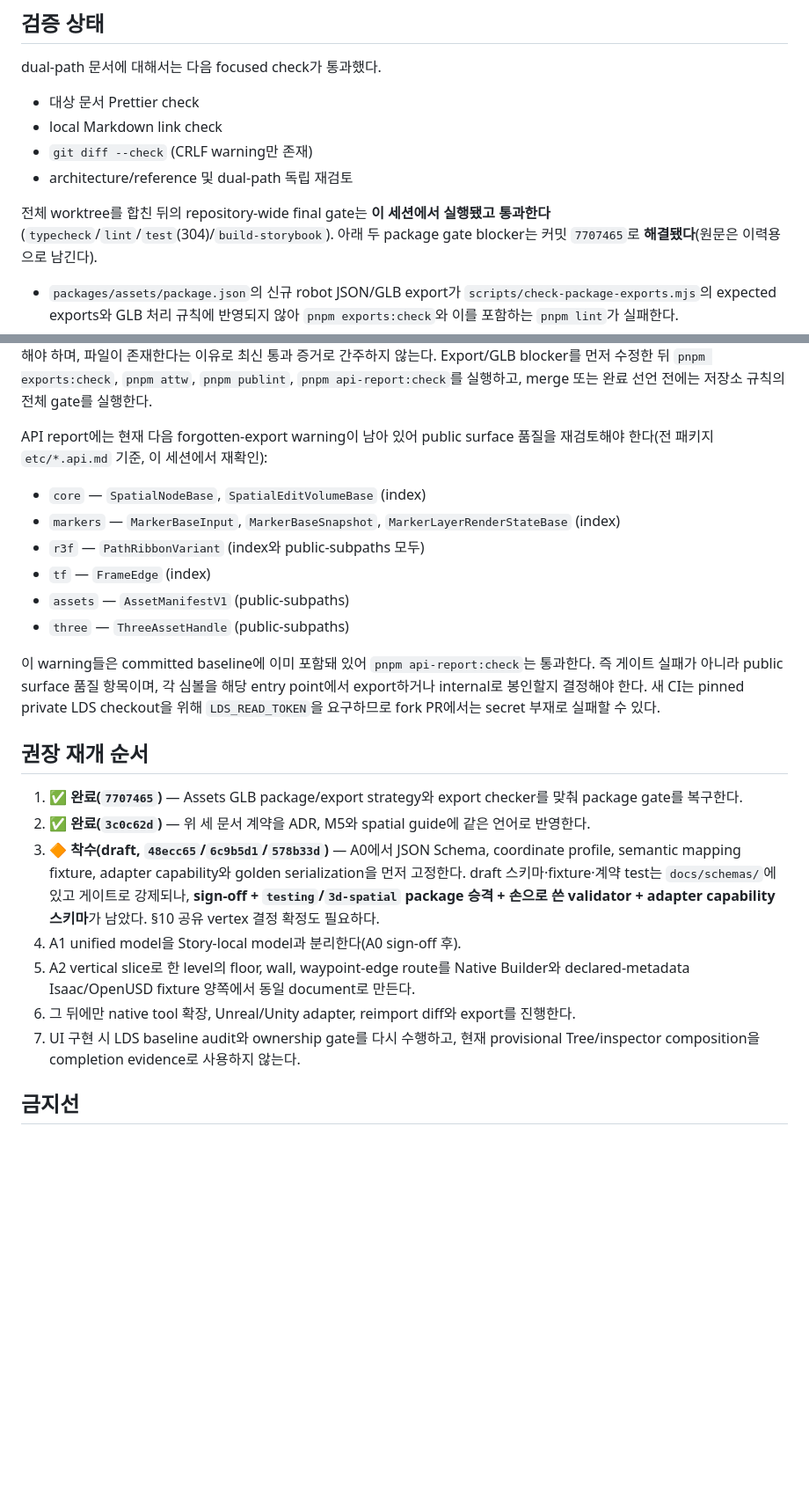
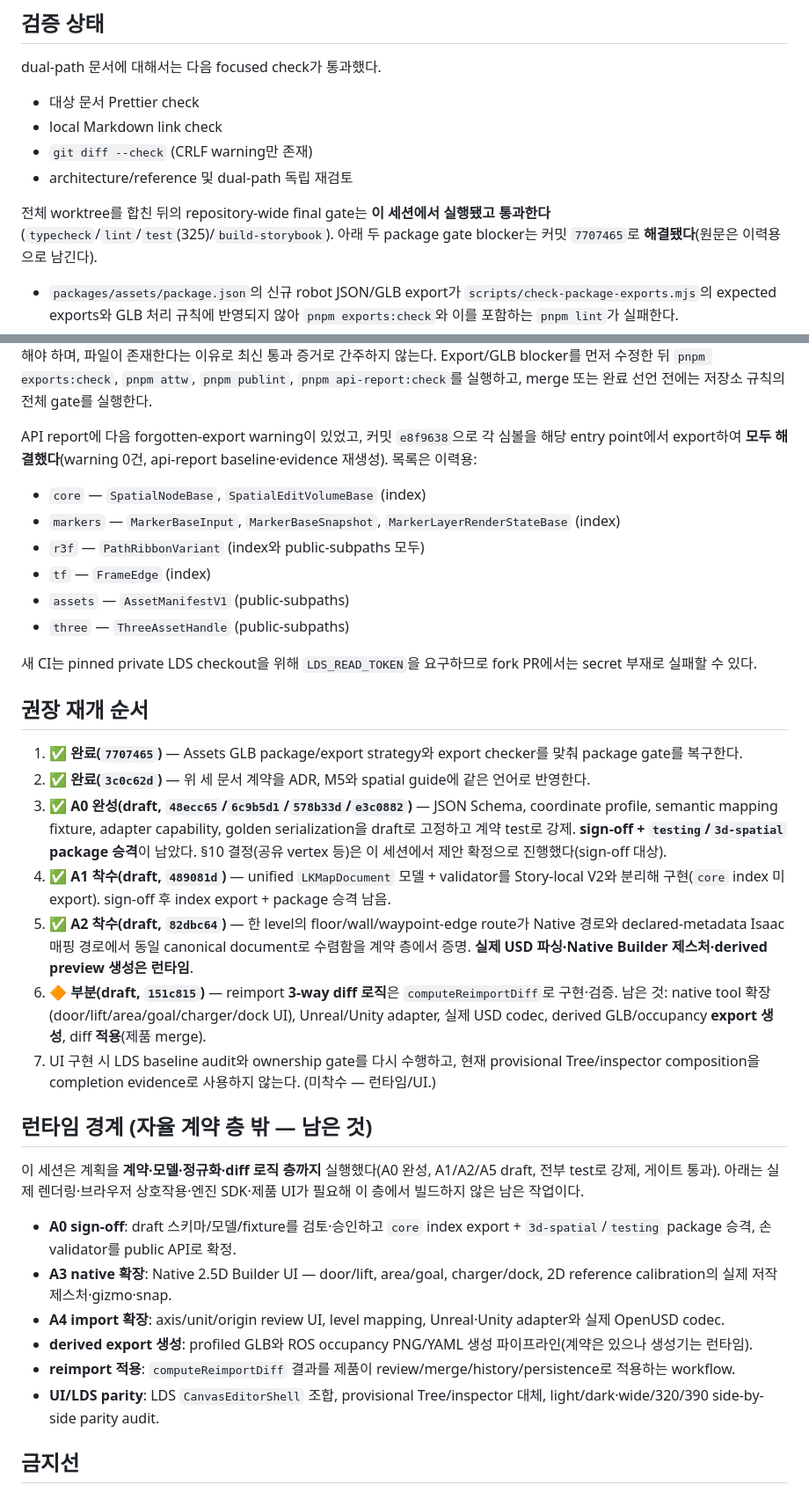
Before and after one commit to LK-Design-System/lk-design-system-3d, a Markdown page: docs/HANDOFF-2026-07-19.md, 2 parts joined by grey strips. Shown at 88% size. GitHub-like rendering; blank space fills up the shorter version.

Commit message:
docs: finalize the handoff for the executed contract-layer plan
Reflect the full session in the handoff: A0 complete (draft) plus A1/A2/A5
drafts and the forgotten-export cleanup, and add an explicit "런타임 경계"
section delimiting what remains (A0 sign-off, A3/A4 UI + engine codecs, derived
export generation, reimport application, LDS parity) as runtime/product work
beyond the autonomous contract layer.

- 후속 진행: list all 13 session commits; gate now 325 tests.
- forgotten-export section marked resolved (e8f9638).
- resume order steps 3-6 updated with A0-complete / A1 / A2 / A5 status; the
  stale test count fixed.

Co-Authored-By: Claude Fable 5 <noreply@anthropic.com>

```diff
--- a/docs/HANDOFF-2026-07-19.md
+++ b/docs/HANDOFF-2026-07-19.md
@@ -168,7 +182,7 @@ dual-path 문서에 대해서는 다음 focused check가 통과했다.
 - architecture/reference 및 dual-path 독립 재검토
 
 전체 worktree를 합친 뒤의 repository-wide final gate는 **이 세션에서 실행됐고 통과한다**
-(`typecheck`/`lint`/`test`(304)/`build-storybook`). 아래 두 package gate blocker는
+(`typecheck`/`lint`/`test`(325)/`build-storybook`). 아래 두 package gate blocker는
 커밋 `7707465`로 **해결됐다**(원문은 이력용으로 남긴다).
 
 - `packages/assets/package.json`의 신규 robot JSON/GLB export가
@@ -188,8 +202,9 @@ final build 뒤 재생성·확인해야 하며, 파일이 존재한다는 이유
 `pnpm publint`, `pnpm api-report:check`를 실행하고, merge 또는 완료 선언 전에는 저장소
 규칙의 전체 gate를 실행한다.
 
-API report에는 현재 다음 forgotten-export warning이 남아 있어 public surface 품질을
-재검토해야 한다(전 패키지 `etc/*.api.md` 기준, 이 세션에서 재확인):
+API report에 다음 forgotten-export warning이 있었고, 커밋 `e8f9638`으로 각 심볼을 해당
+entry point에서 export하여 **모두 해결했다**(warning 0건, api-report baseline·evidence
+재생성). 목록은 이력용:
 
 - `core` — `SpatialNodeBase`, `SpatialEditVolumeBase` (index)
 - `markers` — `MarkerBaseInput`, `MarkerBaseSnapshot`, `MarkerLayerRenderStateBase` (index)
@@ -198,27 +213,47 @@ API report에는 현재 다음 forgotten-export warning이 남아 있어 public
 - `assets` — `AssetManifestV1` (public-subpaths)
 - `three` — `ThreeAssetHandle` (public-subpaths)
 
-이 warning들은 committed baseline에 이미 포함돼 있어 `pnpm api-report:check`는 통과한다.
-즉 게이트 실패가 아니라 public surface 품질 항목이며, 각 심볼을 해당 entry point에서
-export하거나 internal로 봉인할지 결정해야 한다. 새 CI는 pinned private LDS checkout을
-위해 `LDS_READ_TOKEN`을 요구하므로 fork PR에서는 secret 부재로 실패할 수 있다.
+새 CI는 pinned private LDS checkout을 위해 `LDS_READ_TOKEN`을 요구하므로 fork PR에서는
+secret 부재로 실패할 수 있다.
 
 ## 권장 재개 순서
 
 1. ✅ **완료(`7707465`)** — Assets GLB package/export strategy와 export checker를 맞춰
    package gate를 복구한다.
 2. ✅ **완료(`3c0c62d`)** — 위 세 문서 계약을 ADR, M5와 spatial guide에 같은 언어로 반영한다.
-3. 🔶 **착수(draft, `48ecc65`/`6c9b5d1`/`578b33d`)** — A0에서 JSON Schema, coordinate
-   profile, semantic mapping fixture, adapter capability와 golden serialization을 먼저
-   고정한다. draft 스키마·fixture·계약 test는 `docs/schemas/`에 있고 게이트로 강제되나,
-   **sign-off + `testing`/`3d-spatial` package 승격 + 손으로 쓴 validator + adapter
-   capability 스키마**가 남았다. §10 공유 vertex 결정 확정도 필요하다.
-4. A1 unified model을 Story-local model과 분리한다(A0 sign-off 후).
-5. A2 vertical slice로 한 level의 floor, wall, waypoint-edge route를 Native Builder와
-   declared-metadata Isaac/OpenUSD fixture 양쪽에서 동일 document로 만든다.
-6. 그 뒤에만 native tool 확장, Unreal/Unity adapter, reimport diff와 export를 진행한다.
+3. ✅ **A0 완성(draft, `48ecc65`/`6c9b5d1`/`578b33d`/`e3c0882`)** — JSON Schema, coordinate
+   profile, semantic mapping fixture, adapter capability, golden serialization을 draft로
+   고정하고 계약 test로 강제. **sign-off + `testing`/`3d-spatial` package 승격**이 남았다.
+   §10 결정(공유 vertex 등)은 이 세션에서 제안 확정으로 진행했다(sign-off 대상).
+4. ✅ **A1 착수(draft, `489081d`)** — unified `LKMapDocument` 모델 + validator를 Story-local
+   V2와 분리해 구현(`core` index 미export). sign-off 후 index export + package 승격 남음.
+5. ✅ **A2 착수(draft, `82dbc64`)** — 한 level의 floor/wall/waypoint-edge route가 Native
+   경로와 declared-metadata Isaac 매핑 경로에서 동일 canonical document로 수렴함을 계약
+   층에서 증명. **실제 USD 파싱·Native Builder 제스처·derived preview 생성은 런타임**.
+6. 🔶 **부분(draft, `151c815`)** — reimport **3-way diff 로직**은 `computeReimportDiff`로
+   구현·검증. 남은 것: native tool 확장(door/lift/area/goal/charger/dock UI), Unreal/Unity
+   adapter, 실제 USD codec, derived GLB/occupancy **export 생성**, diff **적용**(제품 merge).
 7. UI 구현 시 LDS baseline audit와 ownership gate를 다시 수행하고, 현재 provisional
-   Tree/inspector composition을 completion evidence로 사용하지 않는다.
+   Tree/inspector composition을 completion evidence로 사용하지 않는다. (미착수 — 런타임/UI.)
+
+## 런타임 경계 (자율 계약 층 밖 — 남은 것)
+
+이 세션은 계획을 **계약·모델·정규화·diff 로직 층까지** 실행했다(A0 완성, A1/A2/A5 draft,
+전부 test로 강제, 게이트 통과). 아래는 실제 렌더링·브라우저 상호작용·엔진 SDK·제품 UI가
+필요해 이 층에서 빌드하지 않은 남은 작업이다.
+
+- **A0 sign-off**: draft 스키마/모델/fixture를 검토·승인하고 `core` index export +
+  `3d-spatial`/`testing` package 승격, 손 validator를 public API로 확정.
+- **A3 native 확장**: Native 2.5D Builder UI — door/lift, area/goal, charger/dock,
+  2D reference calibration의 실제 저작 제스처·gizmo·snap.
+- **A4 import 확장**: axis/unit/origin review UI, level mapping, Unreal·Unity adapter와
+  실제 OpenUSD codec.
+- **derived export 생성**: profiled GLB와 ROS occupancy PNG/YAML 생성 파이프라인(계약은
+  있으나 생성기는 런타임).
+- **reimport 적용**: `computeReimportDiff` 결과를 제품이 review/merge/history/persistence로
+  적용하는 workflow.
+- **UI/LDS parity**: LDS `CanvasEditorShell` 조합, provisional Tree/inspector 대체,
+  light/dark·wide/320/390 side-by-side parity audit.
 
 ## 금지선
 
```
Also changed, not shown: other parts of docs/HANDOFF-2026-07-19.md (+22 -8 lines).
